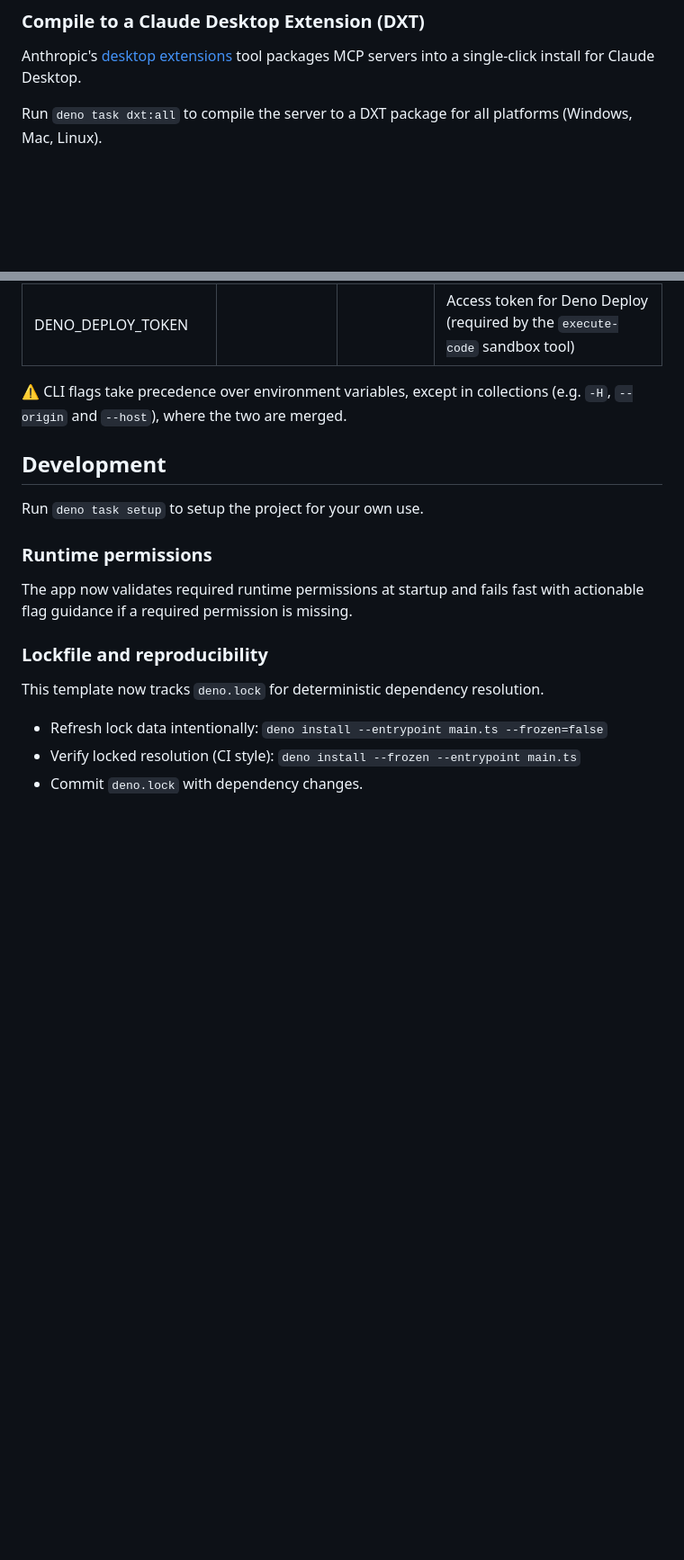
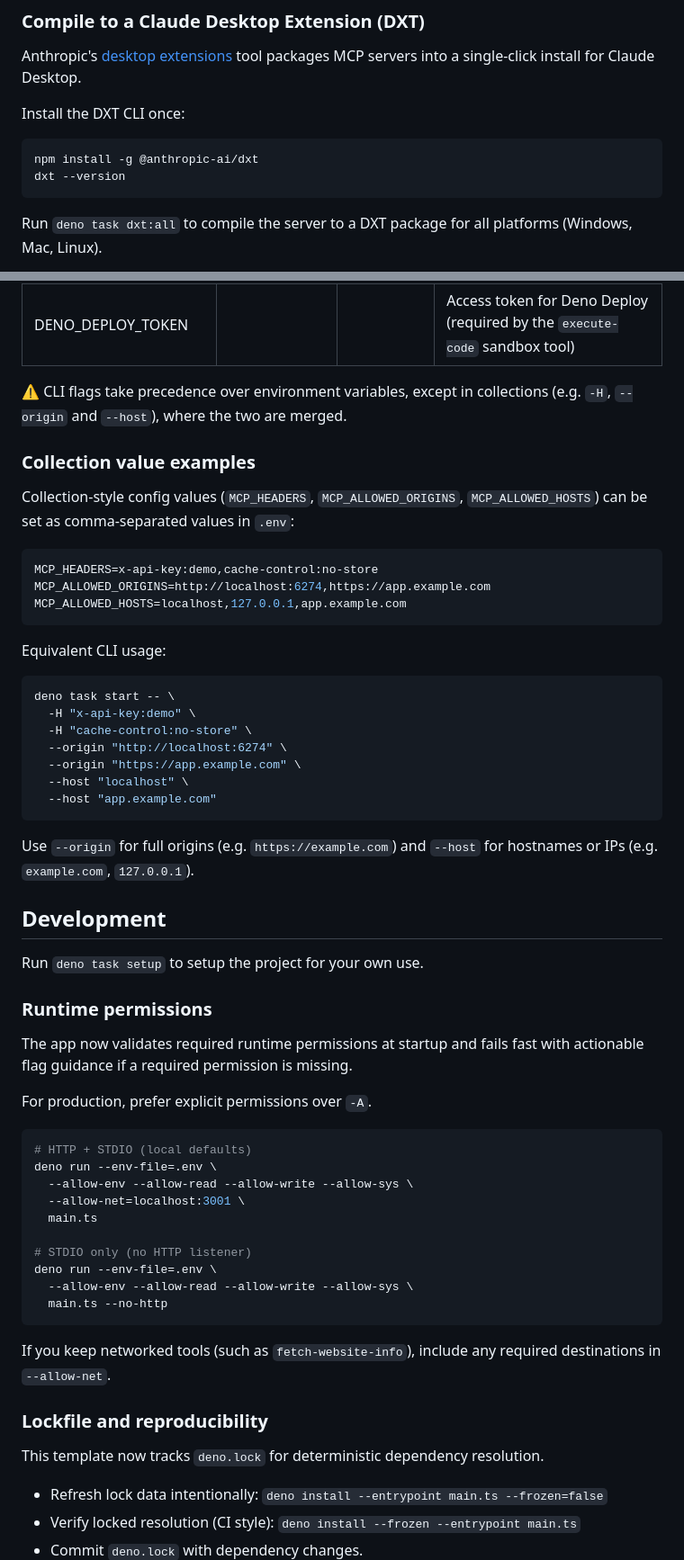
Before and after one commit to phughesmcr/deno-mcp-template, a Markdown page: README.md, 2 parts joined by grey strips. Shown at 90% size. Drawn GitHub-style; blank space fills up the shorter version.

````diff
--- a/README.md
+++ b/README.md
@@ -153,6 +218,13 @@ See [Deno Compile Docs](https://docs.deno.com/runtime/reference/cli/compile/) fo
 ### Compile to a Claude Desktop Extension (DXT)
 
 Anthropic's [desktop extensions](https://www.anthropic.com/engineering/desktop-extensions) tool packages MCP servers into a single-click install for Claude Desktop.
+
+Install the DXT CLI once:
+
+```bash
+npm install -g @anthropic-ai/dxt
+dxt --version
+```
 
 Run `deno task dxt:all` to compile the server to a DXT package for all platforms (Windows, Mac, Linux).
 
@@ -276,6 +348,32 @@ static/
 
 ⚠️ CLI flags take precedence over environment variables, except in collections (e.g. `-H`, `--origin` and `--host`), where the two are merged.
 
+### Collection value examples
+
+Collection-style config values (`MCP_HEADERS`, `MCP_ALLOWED_ORIGINS`, `MCP_ALLOWED_HOSTS`) can be
+set as comma-separated values in `.env`:
+
+```env
+MCP_HEADERS=x-api-key:demo,cache-control:no-store
+MCP_ALLOWED_ORIGINS=http://localhost:6274,https://app.example.com
+MCP_ALLOWED_HOSTS=localhost,127.0.0.1,app.example.com
+```
+
+Equivalent CLI usage:
+
+```bash
+deno task start -- \
+  -H "x-api-key:demo" \
+  -H "cache-control:no-store" \
+  --origin "http://localhost:6274" \
+  --origin "https://app.example.com" \
+  --host "localhost" \
+  --host "app.example.com"
+```
+
+Use `--origin` for full origins (e.g. `https://example.com`) and `--host` for hostnames or IPs
+(e.g. `example.com`, `127.0.0.1`).
+
 ## Development
 
 Run `deno task setup` to setup the project for your own use.
@@ -283,6 +381,24 @@ Run `deno task setup` to setup the project for your own use.
 ### Runtime permissions
 
 The app now validates required runtime permissions at startup and fails fast with actionable flag guidance if a required permission is missing.
+
+For production, prefer explicit permissions over `-A`.
+
+```bash
+# HTTP + STDIO (local defaults)
+deno run --env-file=.env \
+  --allow-env --allow-read --allow-write --allow-sys \
+  --allow-net=localhost:3001 \
+  main.ts
+
+# STDIO only (no HTTP listener)
+deno run --env-file=.env \
+  --allow-env --allow-read --allow-write --allow-sys \
+  main.ts --no-http
+```
+
+If you keep networked tools (such as `fetch-website-info`), include any required destinations in
+`--allow-net`.
 
 ### Lockfile and reproducibility
 
````
Also changed, not shown: other parts of README.md (+65 -0 lines).
